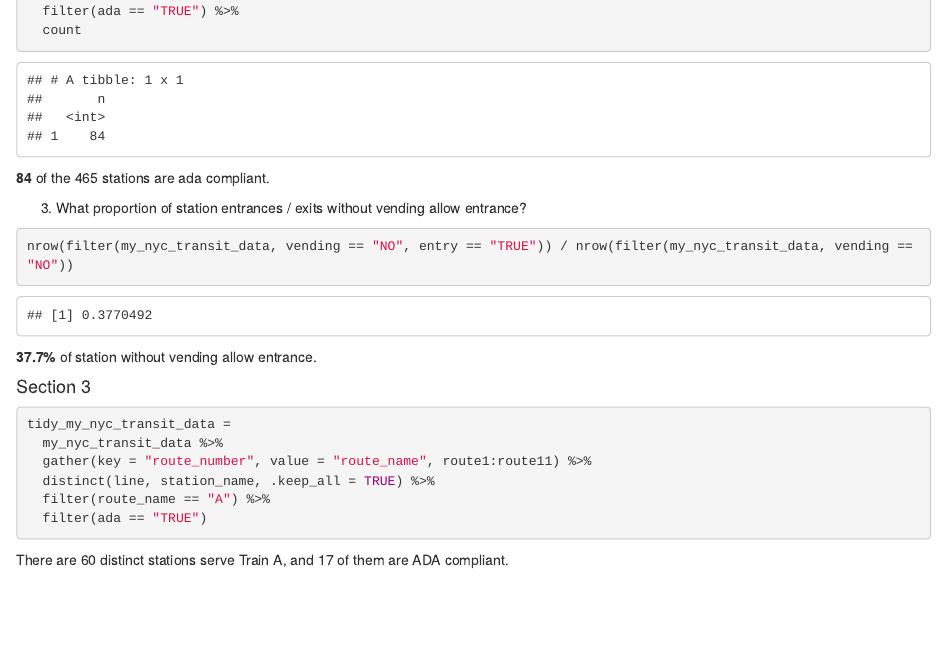
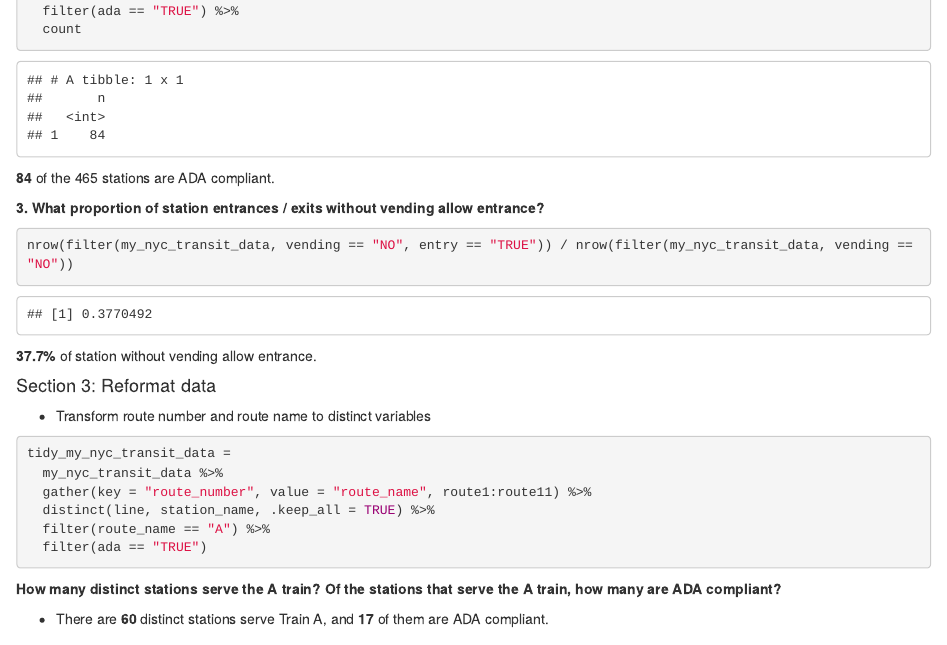
Before and after one commit to BingyuS/p8105_hw2_bs3142, an R Markdown document (p8105_hw2_bs3142.Rmd): the page in a window 1100 px wide, from 1340 px down before the commit and from 1330 px down after it, so that both start at the same text. The pictures show the output file p8105_hw2_bs3142.html that the author committed with the source, opened offline.

Commit message:
Finished Q1

````diff
--- a/p8105_hw2_bs3142.Rmd
+++ b/p8105_hw2_bs3142.Rmd
@@ -65,18 +69,22 @@ distinct_my_nyc_transit_data %>%
   count
 ```
 
-**84** of the 465 stations are ada compliant.
+**84** of the 465 stations are ADA compliant.
 
-3. What proportion of station entrances / exits without vending allow entrance?
+**3. What proportion of station entrances / exits without vending allow entrance?**
 
-```{r}
+```{r Proportion of station without vending allow entrance}
 nrow(filter(my_nyc_transit_data, vending == "NO", entry == "TRUE")) / nrow(filter(my_nyc_transit_data, vending == "NO"))
 ```
 
 **37.7%** of station without vending allow entrance.
 
 
-#### Section 3
+
+#### Section 3: Reformat data
+
+
+* Transform route number and route name to distinct variables
 
 ```{r reformat my nyc transit data}
 tidy_my_nyc_transit_data =
@@ -87,6 +95,6 @@ tidy_my_nyc_transit_data =
   filter(ada == "TRUE")
 ```
 
-There are 60 distinct stations serve Train A, and 17 of them are ADA compliant.
+**How many distinct stations serve the A train? Of the stations that serve the A train, how many are ADA compliant?**
 
-## Problem 2
+* There are **60** distinct stations serve Train A, and **17** of them are ADA compliant.
````
Also changed, not shown: p8105_hw2_bs3142.html, p8105_hw2_bs3142.Rmd (18 more changed lines).
